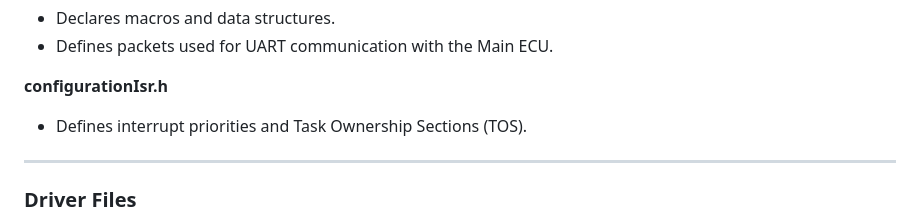
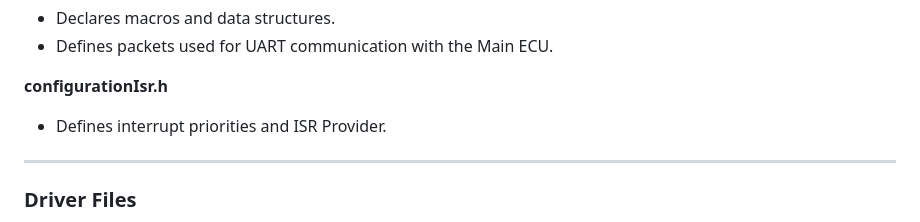
Before and after one commit to 2MoPLZ/TunnelMate, a Markdown page: TC275/README.md, the part around the change. Drawn GitHub-style.

Commit message:
fix wrong expression : TOS -> ISR Provider

```diff
--- a/TC275/README.md
+++ b/TC275/README.md
@@ -146,7 +146,7 @@ Make sure to update the following paths according to your local setup:
 - Defines packets used for UART communication with the Main ECU.
 
 **configurationIsr.h**
-- Defines interrupt priorities and Task Ownership Sections (TOS).
+- Defines interrupt priorities and ISR Provider.
 ---
 ### Driver Files
 **Button_Driver.c**
```
